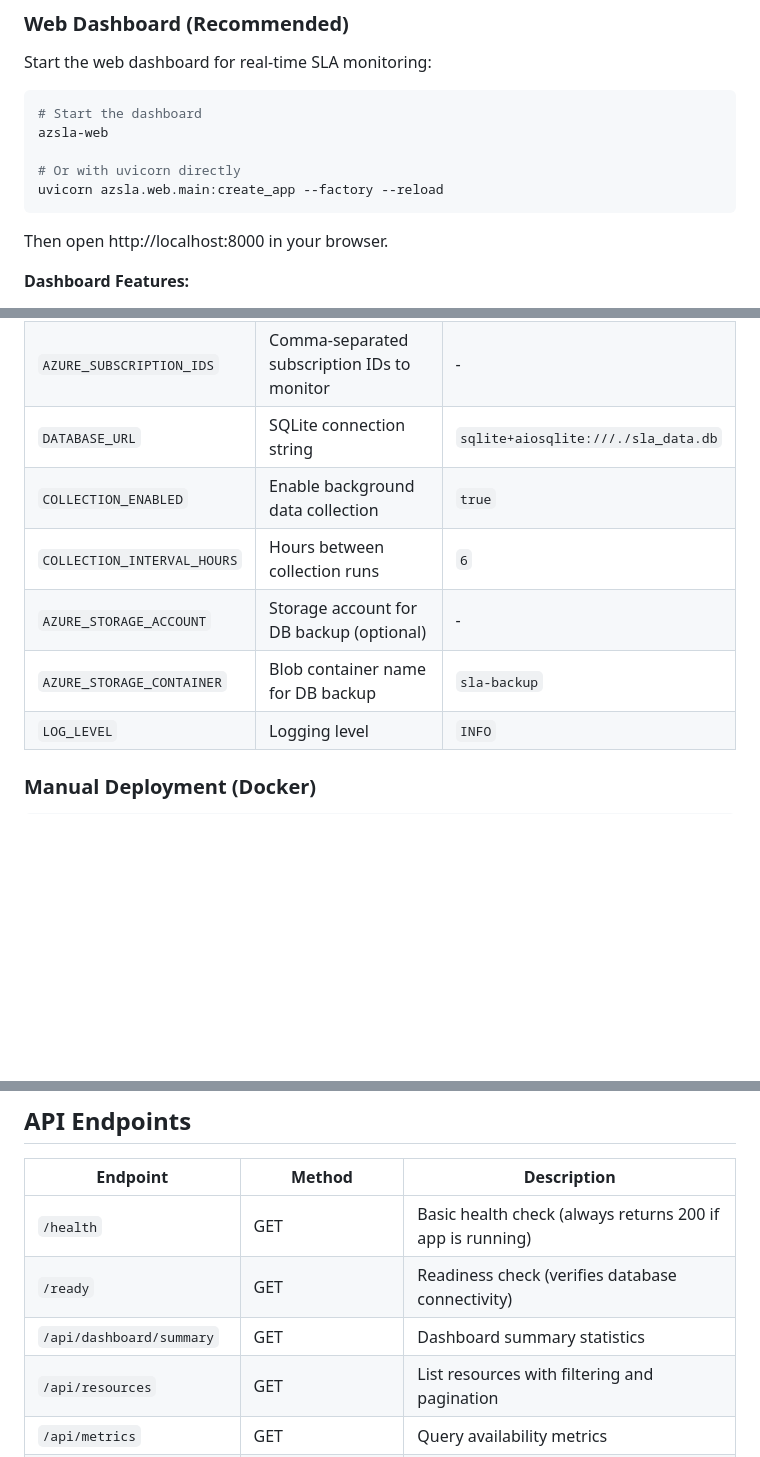
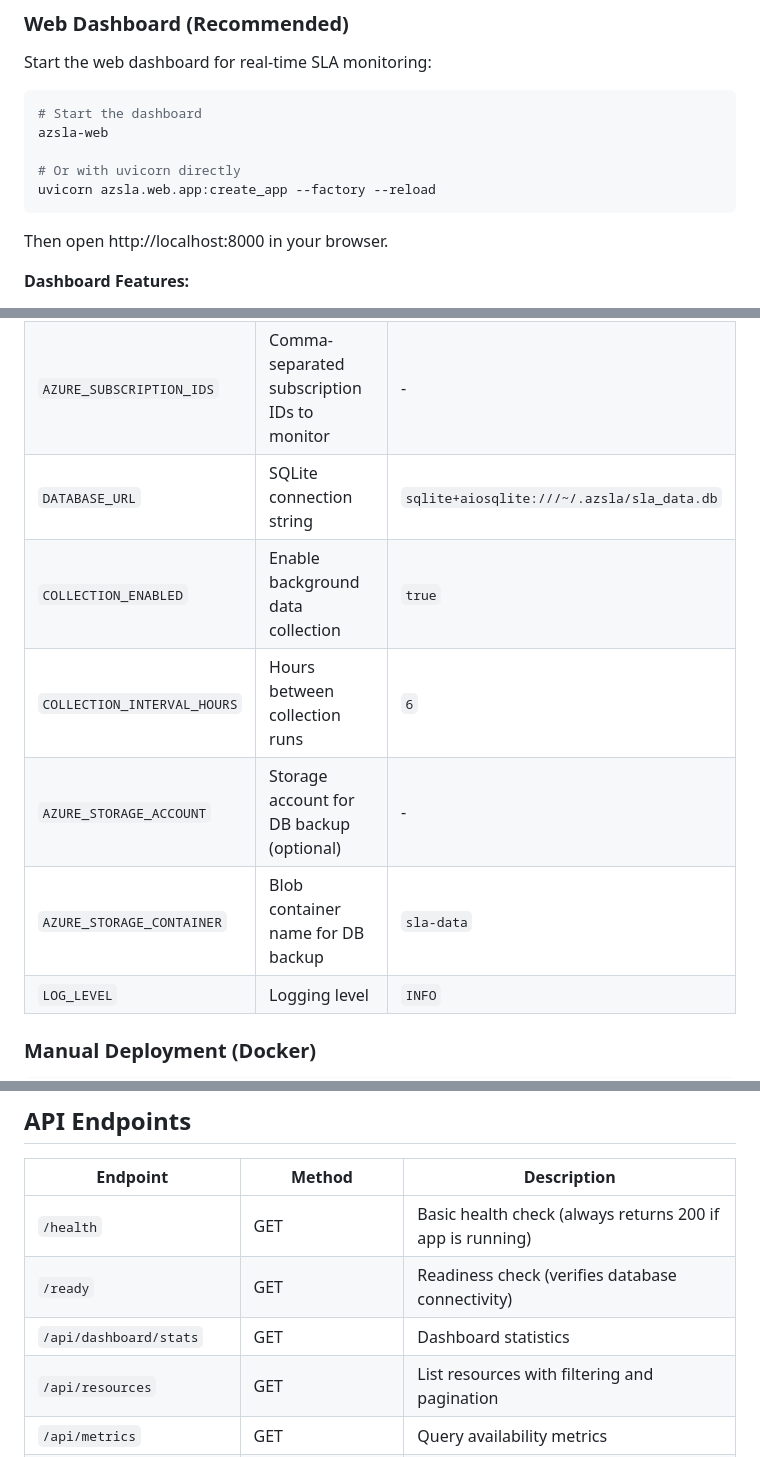
Before and after one commit to Siddchaudhary/azure-sla-evidence-kit, a Markdown page: README.md, 3 parts joined by grey strips. Drawn GitHub-style; blank space fills up the shorter version.

Commit message:
docs: fix README inaccuracies
- Fix uvicorn path: azsla.web.main → azsla.web.app
- Fix DATABASE_URL default path: ./sla_data.db → ~/.azsla/sla_data.db
- Fix API endpoint: /api/dashboard/summary → /api/dashboard/stats
- Fix AZURE_STORAGE_CONTAINER default: sla-backup → sla-data

````diff
--- a/README.md
+++ b/README.md
@@ -96,7 +96,7 @@ Start the web dashboard for real-time SLA monitoring:
 azsla-web
 
 # Or with uvicorn directly
-uvicorn azsla.web.main:create_app --factory --reload
+uvicorn azsla.web.app:create_app --factory --reload
 ```
 
 Then open http://localhost:8000 in your browser.
@@ -282,11 +282,11 @@ The included workflows automate testing and deployment:
 |----------|-------------|---------|
 | `AZURE_CLIENT_ID` | Managed identity client ID | - |
 | `AZURE_SUBSCRIPTION_IDS` | Comma-separated subscription IDs to monitor | - |
-| `DATABASE_URL` | SQLite connection string | `sqlite+aiosqlite:///./sla_data.db` |
+| `DATABASE_URL` | SQLite connection string | `sqlite+aiosqlite:///~/.azsla/sla_data.db` |
 | `COLLECTION_ENABLED` | Enable background data collection | `true` |
 | `COLLECTION_INTERVAL_HOURS` | Hours between collection runs | `6` |
 | `AZURE_STORAGE_ACCOUNT` | Storage account for DB backup (optional) | - |
-| `AZURE_STORAGE_CONTAINER` | Blob container name for DB backup | `sla-backup` |
+| `AZURE_STORAGE_CONTAINER` | Blob container name for DB backup | `sla-data` |
 | `LOG_LEVEL` | Logging level | `INFO` |
 
 ### Manual Deployment (Docker)
@@ -346,7 +346,7 @@ docker-compose up -d
 |----------|--------|-------------|
 | `/health` | GET | Basic health check (always returns 200 if app is running) |
 | `/ready` | GET | Readiness check (verifies database connectivity) |
-| `/api/dashboard/summary` | GET | Dashboard summary statistics |
+| `/api/dashboard/stats` | GET | Dashboard statistics |
 | `/api/resources` | GET | List resources with filtering and pagination |
 | `/api/metrics` | GET | Query availability metrics |
 | `/api/subscriptions` | GET/POST/DELETE | Manage monitored subscriptions |
````
